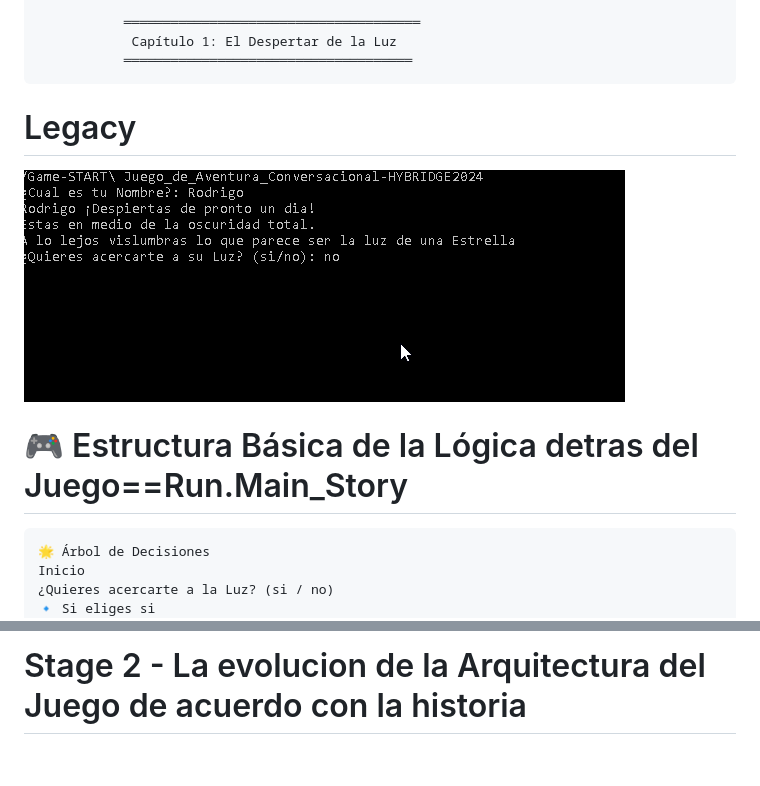
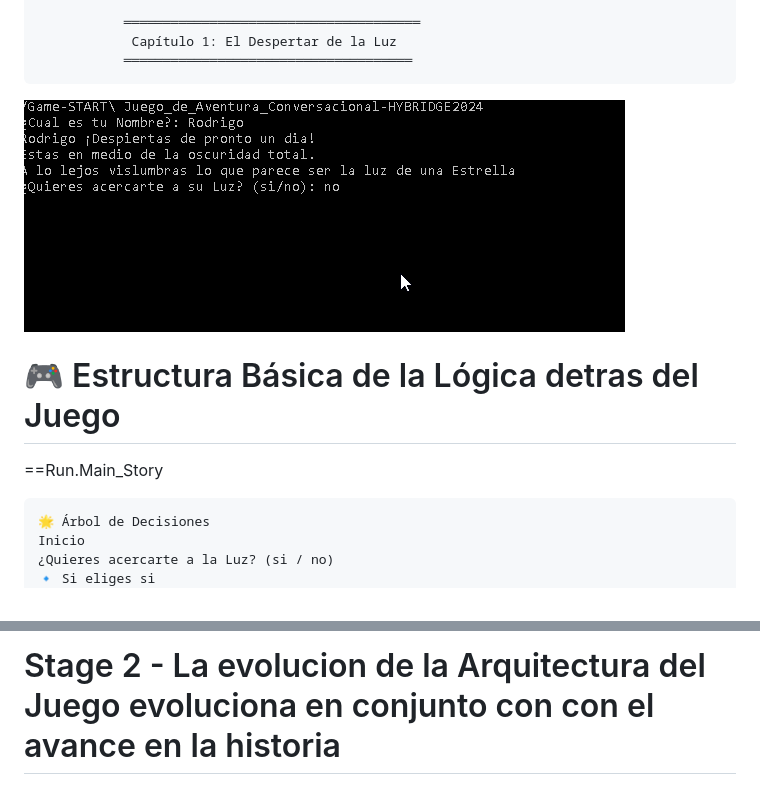
Before and after one commit to RodrigoGtzChavez/IndexAventuraConversacional, a Markdown page: README.md, 2 parts joined by grey strips. Drawn GitHub-style; blank space fills up the shorter version.

Commit message:
Revise headings and structure in README.md
Updated headings and improved clarity in the README.

````diff
--- a/README.md
+++ b/README.md
@@ -12,7 +12,7 @@
 
 
 
-# Legacy
+
 
 
 
@@ -21,7 +21,9 @@
 
 
 
-# 🎮 Estructura Básica de la Lógica detras del Juego==Run.Main_Story
+# 🎮 Estructura Básica de la Lógica detras del Juego
+
+==Run.Main_Story
 
    ```
 🌟 Árbol de Decisiones
@@ -66,6 +67,6 @@ Flotas en la oscuridad. Una voz te ofrece iniciar tu propósito.
 
 
 
-# Stage 2 - La evolucion de la Arquitectura del Juego de acuerdo con la historia
+# Stage 2 - La evolucion de la Arquitectura del Juego evoluciona en conjunto con con el avance en la historia
 
 
````
Also changed, not shown: other parts of README.md (+1 -2 lines).
